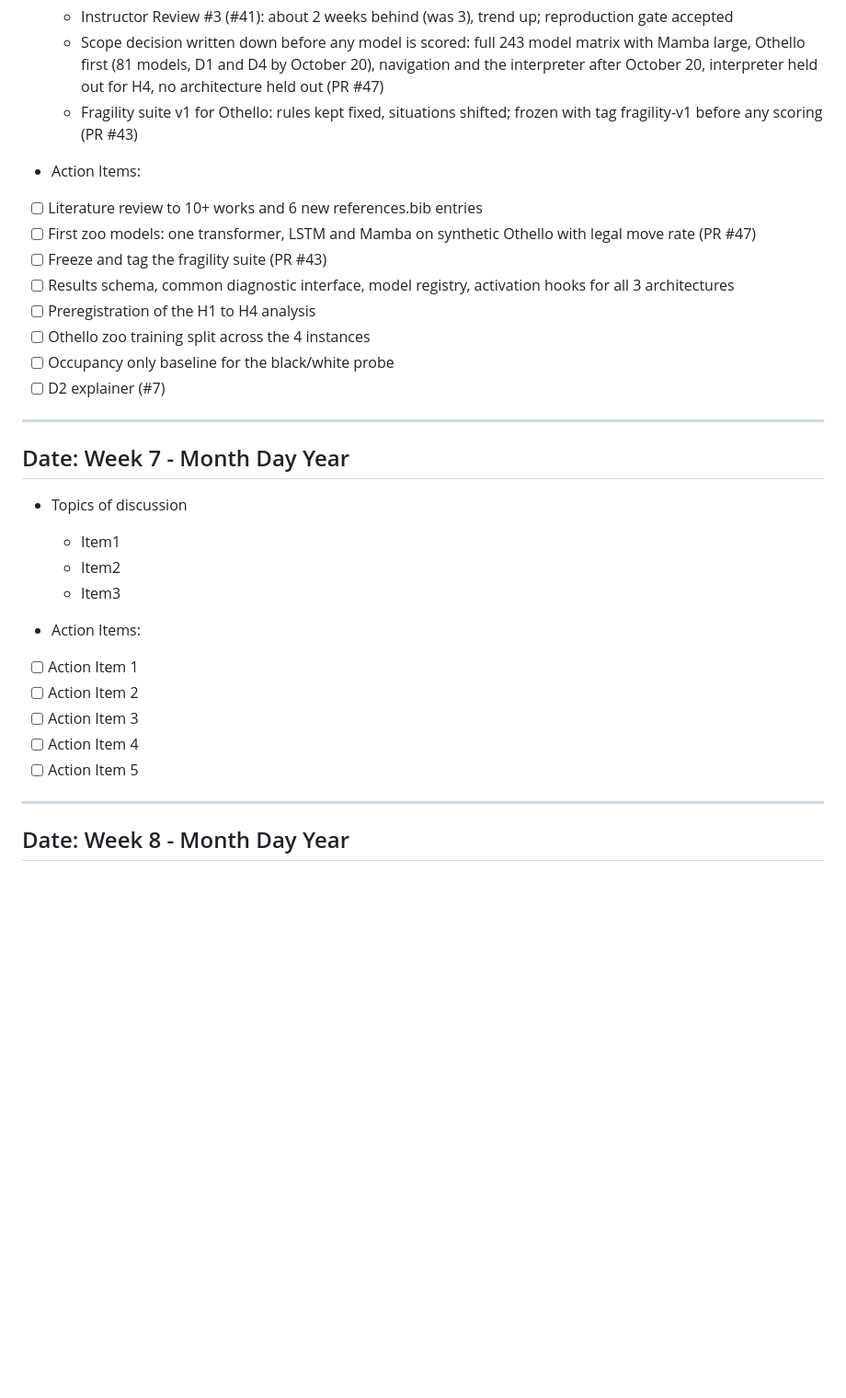
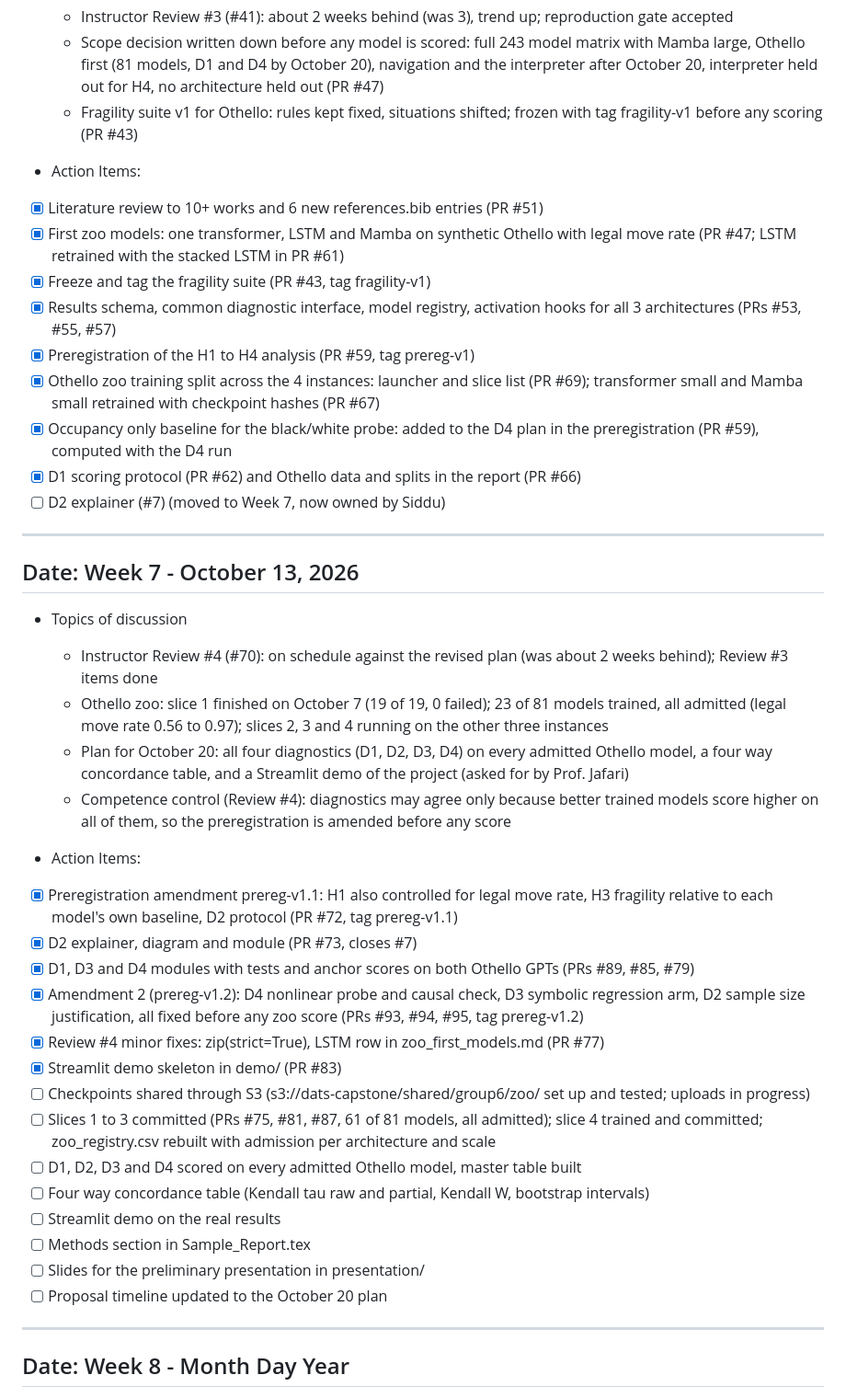
Before and after one commit to nik-hill-323/fall-2026-group6, a Markdown page: reports/Progress_Report/Progress_Report.md, the part around the change. Shown at 92% size. Drawn GitHub-style; blank space fills up the shorter version.

Commit message:
Progress report: Week 6 and Week 7 items with PR numbers (closes #96)

```diff
--- a/reports/Progress_Report/Progress_Report.md
+++ b/reports/Progress_Report/Progress_Report.md
@@ -92,28 +92,39 @@ Note: Use Markdown Cheat Sheet download in the directory as needed.
 
 - Action Items:
 
-* [ ] Literature review to 10+ works and 6 new references.bib entries
-* [ ] First zoo models: one transformer, LSTM and Mamba on synthetic Othello with legal move rate (PR #47)
-* [ ] Freeze and tag the fragility suite (PR #43)
-* [ ] Results schema, common diagnostic interface, model registry, activation hooks for all 3 architectures
-* [ ] Preregistration of the H1 to H4 analysis
-* [ ] Othello zoo training split across the 4 instances
-* [ ] Occupancy only baseline for the black/white probe
-* [ ] D2 explainer (#7)
+* [x] Literature review to 10+ works and 6 new references.bib entries (PR #51)
+* [x] First zoo models: one transformer, LSTM and Mamba on synthetic Othello with legal move rate (PR #47; LSTM retrained with the stacked LSTM in PR #61)
+* [x] Freeze and tag the fragility suite (PR #43, tag fragility-v1)
+* [x] Results schema, common diagnostic interface, model registry, activation hooks for all 3 architectures (PRs #53, #55, #57)
+* [x] Preregistration of the H1 to H4 analysis (PR #59, tag prereg-v1)
+* [x] Othello zoo training split across the 4 instances: launcher and slice list (PR #69); transformer small and Mamba small retrained with checkpoint hashes (PR #67)
+* [x] Occupancy only baseline for the black/white probe: added to the D4 plan in the preregistration (PR #59), computed with the D4 run
+* [x] D1 scoring protocol (PR #62) and Othello data and splits in the report (PR #66)
+* [ ] D2 explainer (#7) (moved to Week 7, now owned by Siddu)
 ---
-## Date: Week 7 - Month Day Year
+## Date: Week 7 - October 13, 2026
 - Topics of discussion
-    - Item1
-    - Item2
-    - Item3
+    - Instructor Review #4 (#70): on schedule against the revised plan (was about 2 weeks behind); Review #3 items done
+    - Othello zoo: slice 1 finished on October 7 (19 of 19, 0 failed); 23 of 81 models trained, all admitted (legal move rate 0.56 to 0.97); slices 2, 3 and 4 running on the other three instances
+    - Plan for October 20: all four diagnostics (D1, D2, D3, D4) on every admitted Othello model, a four way concordance table, and a Streamlit demo of the project (asked for by Prof. Jafari)
+    - Competence control (Review #4): diagnostics may agree only because better trained models score higher on all of them, so the preregistration is amended before any score
 
 - Action Items:
 
-* [ ] Action Item 1
-* [ ] Action Item 2
-* [ ] Action Item 3
-* [ ] Action Item 4
-* [ ] Action Item 5
+* [x] Preregistration amendment prereg-v1.1: H1 also controlled for legal move rate, H3 fragility relative to each model's own baseline, D2 protocol (PR #72, tag prereg-v1.1)
+* [x] D2 explainer, diagram and module (PR #73, closes #7)
+* [x] D1, D3 and D4 modules with tests and anchor scores on both Othello GPTs (PRs #89, #85, #79)
+* [x] Amendment 2 (prereg-v1.2): D4 nonlinear probe and causal check, D3 symbolic regression arm, D2 sample size justification, all fixed before any zoo score (PRs #93, #94, #95, tag prereg-v1.2)
+* [x] Review #4 minor fixes: zip(strict=True), LSTM row in zoo_first_models.md (PR #77)
+* [x] Streamlit demo skeleton in demo/ (PR #83)
+* [ ] Checkpoints shared through S3 (s3://dats-capstone/shared/group6/zoo/ set up and tested; uploads in progress)
+* [ ] Slices 1 to 3 committed (PRs #75, #81, #87, 61 of 81 models, all admitted); slice 4 trained and committed; zoo_registry.csv rebuilt with admission per architecture and scale
+* [ ] D1, D2, D3 and D4 scored on every admitted Othello model, master table built
+* [ ] Four way concordance table (Kendall tau raw and partial, Kendall W, bootstrap intervals)
+* [ ] Streamlit demo on the real results
+* [ ] Methods section in Sample_Report.tex
+* [ ] Slides for the preliminary presentation in presentation/
+* [ ] Proposal timeline updated to the October 20 plan
 ----
 ## Date: Week 8 - Month Day Year
 - Topics of discussion
```
